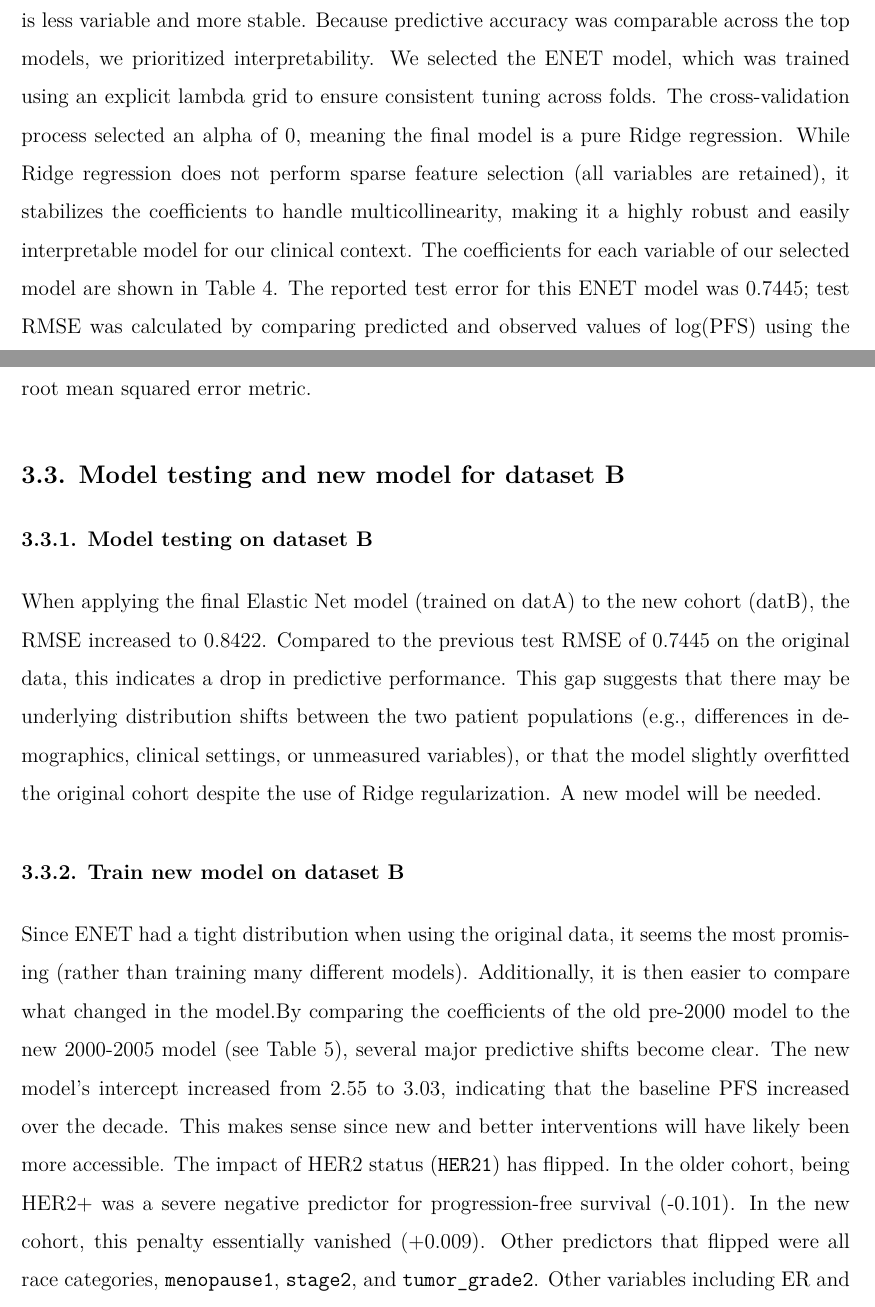
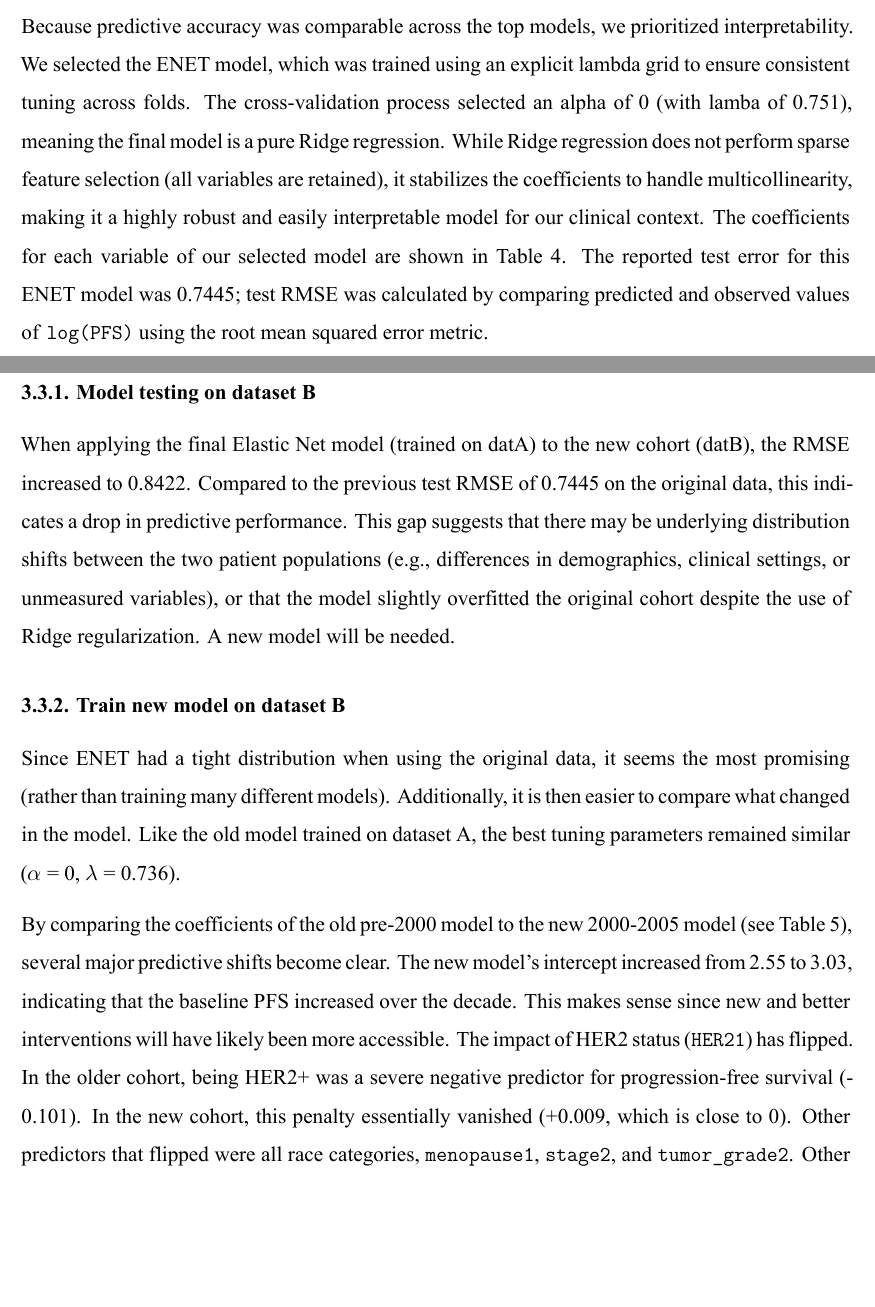
Before and after one commit to shivalikachavan/p8106_midterm, an R Markdown document (report.Rmd): two parts of pages 3 and 4 of 13, joined at a grey line, cut so that both start at the same text, the shorter picture padded with empty space. The pictures show the output file report.pdf that the author committed with the source.

Commit message:
updating font, adding tuning params for part B

```diff
--- a/report.Rmd
+++ b/report.Rmd
@@ -58,2 +61,0 @@ The cross-validated RMSE for each model was computed as the mean RMSE across all
-Because predictive accuracy was comparable across the top models, we prioritized interpretability. We selected the ENET model, which was trained using an explicit lambda grid to ensure consistent tuning across folds. The cross-validation process selected an alpha of 0, meaning the final model is a pure Ridge regression. While Ridge regression does not perform sparse feature selection (all variables are retained), it stabilizes the coefficients to handle multicollinearity, making it a highly robust and easily interpretable model for our
-clinical context. The coefficients for each variable of our selected model are shown in Table 4. The reported test error for this ENET model was 0.7445; test RMSE was calculated by comparing predicted and observed values of log(PFS) using the root mean squared error metric.
@@ -60,10 +64,13 @@ clinical context. The coefficients for each variable of our selected model are s
+Because predictive accuracy was comparable across the top models, we prioritized interpretability. We selected the ENET model, which was trained using an explicit lambda grid to ensure consistent tuning across folds. The cross-validation process selected an alpha of 0 (with lamba of 0.751), meaning the final model is a pure Ridge regression. While Ridge regression does not perform sparse feature selection (all variables are retained), it stabilizes the coefficients to handle multicollinearity, making it a highly robust and easily interpretable model for our clinical context. The coefficients for each variable of our selected model are shown in Table 4. The reported test error for this ENET model was 0.7445; test RMSE was calculated by comparing predicted and observed values of `log(PFS)` using the root mean squared error metric.
 
 ## 3.3.  Model testing and new model for dataset B
 ### 3.3.1. Model testing on dataset B
 When applying the final Elastic Net model (trained on datA) to the new cohort (datB), the RMSE increased to 0.8422. Compared to the previous test RMSE of 0.7445 on the original data, this indicates a drop in predictive performance. This gap suggests that there may be underlying distribution shifts between the two patient populations (e.g., differences in demographics, clinical settings, or unmeasured variables), or that the model slightly overfitted the original cohort despite the use of Ridge regularization. A new model will be needed.
 
 ### 3.3.2. Train new model on dataset B
-Since ENET had a tight distribution when using the original data, it seems the most promising (rather than training many different models). Additionally, it is then easier to compare what changed in the model.By comparing the coefficients of the old pre-2000 model to the new 2000-2005 model (see Table 5), several major predictive shifts become clear. The new model's intercept increased from 2.55 to 3.03, indicating that the baseline PFS increased over the decade. This makes sense since new and better interventions will have likely been more accessible. The impact of HER2 status (`HER21`) has flipped. In the older cohort, being HER2+ was a severe negative predictor for progression-free survival (-0.101). In the new cohort, this penalty essentially vanished (+0.009). Other predictors that flipped were all race categories, `menopause1`, `stage2`, and `tumor_grade2`. Other variables including ER and hormonal therapy stayed largely the same and continued to improve PFS, while stage 3, tumor grade 3, and tumor size decreased PFS. The gap in predictive power makes sense given these changes in cohort trends (see Table 5).
+Since ENET had a tight distribution when using the original data, it seems the most promising (rather than training many different models). Additionally, it is then easier to compare what changed in the model. Like the old model trained on dataset A, the best tuning parameters remained similar ($\alpha$ = 0, $\lambda$ = 0.736).
+
+By comparing the coefficients of the old pre-2000 model to the new 2000-2005 model (see Table 5), several major predictive shifts become clear. The new model's intercept increased from 2.55 to 3.03, indicating that the baseline PFS increased over the decade. This makes sense since new and better interventions will have likely been more accessible. The impact of HER2 status (`HER21`) has flipped. In the older cohort, being HER2+ was a severe negative predictor for progression-free survival (-0.101). In the new cohort, this penalty essentially vanished (+0.009, which is close to 0). Other predictors that flipped were all race categories, `menopause1`, `stage2`, and `tumor_grade2`. Other variables including ER and hormonal therapy stayed largely the same and continued to improve PFS, while stage 3, tumor grade 3, and tumor size decreased PFS. The gap in predictive power makes sense given these changes in cohort trends (see Table 5).
 
 \newpage
 
```
Also changed, not shown: midterm_dsII.pdf, report.pdf, report.Rmd (16 more changed lines), 1 other file.
